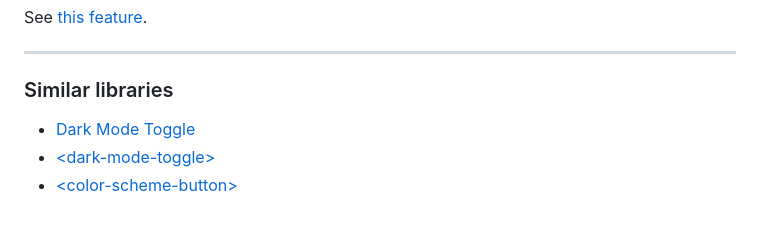
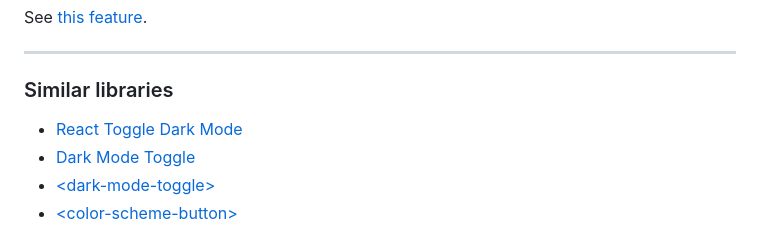
Before and after one commit to mahozad/theme-switch, a Markdown page: README.md, the part around the change. Rendered like a GitHub page; folded sections open.

Commit message:
Add link to a similar library

```diff
--- a/README.md
+++ b/README.md
@@ -132,6 +132,7 @@ See [this feature](https://chromestatus.com/feature/5452774595624960).
 ---
 
 ### Similar libraries
+  - [React Toggle Dark Mode](https://github.com/JoseRFelix/react-toggle-dark-mode)
   - [Dark Mode Toggle](https://github.com/H0rn0chse/dark-mode-toggle)
   - [\<dark-mode-toggle>](https://github.com/GoogleChromeLabs/dark-mode-toggle)
   - [\<color-scheme-button>](https://github.com/CICCIOSGAMINO/color-scheme-button)
```
